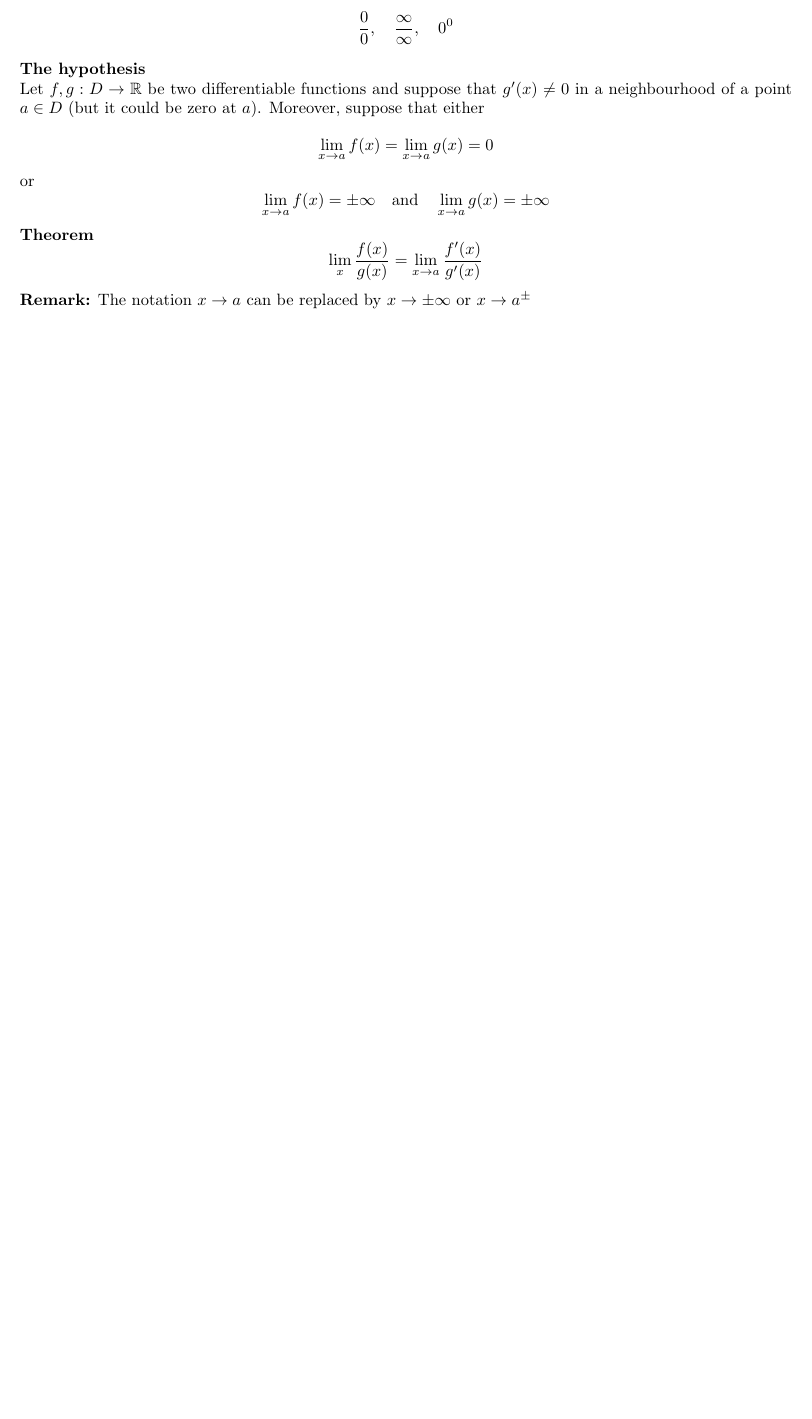
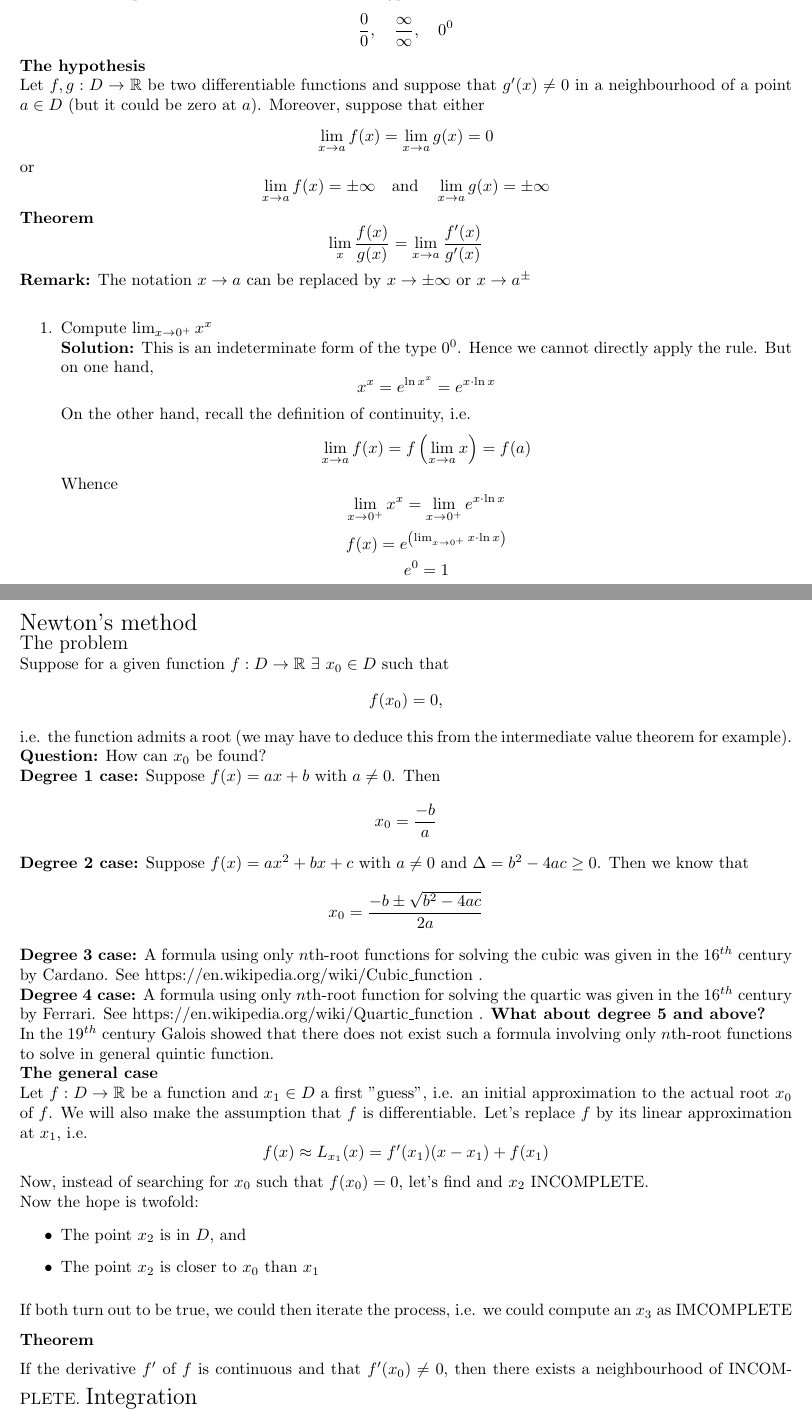
Before and after one commit to Tomeateeje/coursenotes, a LaTeX document (year1/semester1/mat1320/MAT1320.tex): part of page 28 of 28 before the commit and two parts of pages 28 and 29 of 30 after it, the two joined at a grey line, cut so that both start at the same text, the shorter picture padded with empty space. Compiled offline with pdfLaTeX.

Commit message:
Added notes for Mon Oct 28 12:00:00 EDT 2013

```diff
--- a/year1/semester1/mat1320/MAT1320.tex
+++ b/year1/semester1/mat1320/MAT1320.tex
@@ -1069,4 +1069,63 @@
 	$$
 		\lim_{x}\frac{f(x)}{g(x)}=\lim_{x\to a}\frac{f'(x)}{g'(x)}
 	$$
-	{\bf Remark:} The notation $x\to a$ can be replaced by $x\to\pm\infty$ or $x\to a^{\pm}$
+	{\bf Remark:} The notation $x\to a$ can be replaced by $x\to\pm\infty$ or $x\to a^{\pm}$\\
+	\begin{enumerate}
+		\item Compute $\lim_{x\to 0^+}x^x$\\
+		{\bf Solution:} This is an indeterminate form of the type $0^0$. Hence we cannot directly apply the rule. But on one hand,
+		$$
+			x^x=e^{\ln x^x}=e^{x\cdot\ln x}
+		$$
+		On the other hand, recall the definition of continuity, i.e.
+		$$
+			\lim_{x\to a}f(x)=f\left(\lim_{x\to a}x\right)=f(a)
+		$$
+		Whence
+		$$
+			\lim_{x\to 0^+}x^x=\lim_{x\to 0^+}e^{x\cdot\ln x}
+		$$
+		$$
+		f(x)=e^{\left(\lim_{x\to 0^+}x\cdot\ln x\right)}
+		$$
+		$$
+			e^0=1
+		$$
+	\end{enumerate}\pagebreak
+	\Large{Newton's method}\\
+	\large{The problem}\\
+	\normalsize Suppose for a given function $f:D\rightarrow\mathbb{R}~\exists~x_0\in D$ such that
+	$$
+		f(x_0)=0,
+	$$
+	i.e. the function admits a root (we may have to deduce this from the intermediate value theorem for example).\\
+	{\bf Question:} How can $x_0$ be found?\\
+	{\bf Degree 1 case:} Suppose $f(x)=ax+b$ with $a\ne 0$. Then
+	$$
+		x_0=\frac{-b}{a}
+	$$
+	{\bf Degree 2 case:} Suppose $f(x)=ax^2+bx+c$ with $a\ne 0$ and $\Delta=b^2-4ac\ge 0$. Then we know that
+	$$
+		x_0=\frac{-b\pm\sqrt{b^2-4ac}}{2a}
+	$$
+	{\bf Degree 3 case:} A formula using only $n$th-root functions for solving the cubic was given in the $16^{th}$ century by Cardano. See https://en.wikipedia.org/wiki/Cubic\_function .\\
+	{\bf Degree 4 case:} A formula using only $n$th-root function for solving the quartic was given in the $16^{th}$ century by Ferrari. See https://en.wikipedia.org/wiki/Quartic\_function .
+	{\bf What about degree 5 and above?}\\
+	In the $19^{th}$ century Galois showed that there does not exist such a formula involving only $n$th-root functions to solve in general quintic function.\\
+	{\bf The general case}\\
+	Let $f:D\rightarrow\mathbb{R}$ be a function and $x_1\in D$ a first "guess", i.e. an initial approximation to the actual root $x_0$ of $f$. We will also make the assumption that $f$ is differentiable. Let's replace $f$ by its linear approximation at $x_1$, i.e.
+	$$
+		f(x)\approx L_{x_1}(x)=f'(x_1)(x-x_1)+f(x_1)
+	$$
+	Now, instead of searching for $x_0$ such that $f(x_0)=0$, let's find and $x_2$ INCOMPLETE.\\
+	Now the hope is twofold:
+	\begin{itemize}
+		\item The point $x_2$ is in $D$, and
+		\item The point $x_2$ is closer to $x_0$ than $x_1$
+	\end{itemize}
+	If both turn out to be true, we could then iterate the process, i.e. we could compute an $x_3$ as
+	IMCOMPLETE\\
+	{\bf Theorem}\\
+	If the derivative $f'$ of $f$ is continuous and that $f'(x_0)\ne 0$, then there exists a neighbourhood of INCOMPLETE.
+	\pagebreak
+	\Large{Integration}\\
+	\large{Introduction}\\
@@ -1072,0 +1138 @@
+	\Large$$
```
Also changed, not shown: year1/semester1/mat1341/MAT1341.tex (+1 -1 lines), year1/semester1/mat1341/mat1341.pdf, year1/semester1/mat1320/MAT1320.tex (29 more changed lines), 1 other file.
